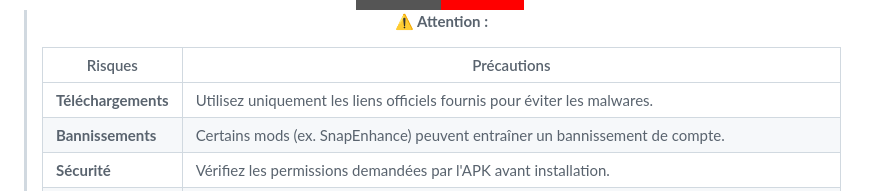
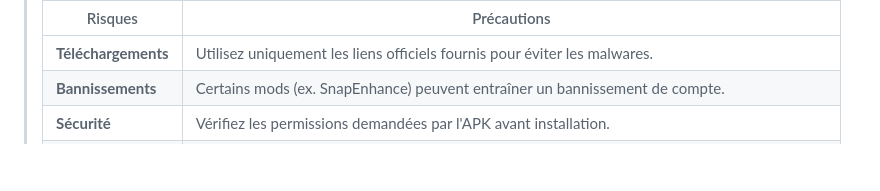
Before and after one commit to goatkou/Mods-application-directory, a Markdown page: README.md, the part around one of its changes. Drawn GitHub-style; badges without logos; blank space fills up the shorter version.

```diff
--- a/README.md
+++ b/README.md
@@ -407,5 +410,4 @@
 
-> **⚠️ Attention :**
 >
 > | Risques | Précautions |
 > |--------|------------|
```
Also changed, not shown: other parts of README.md (+3 -0 lines).
